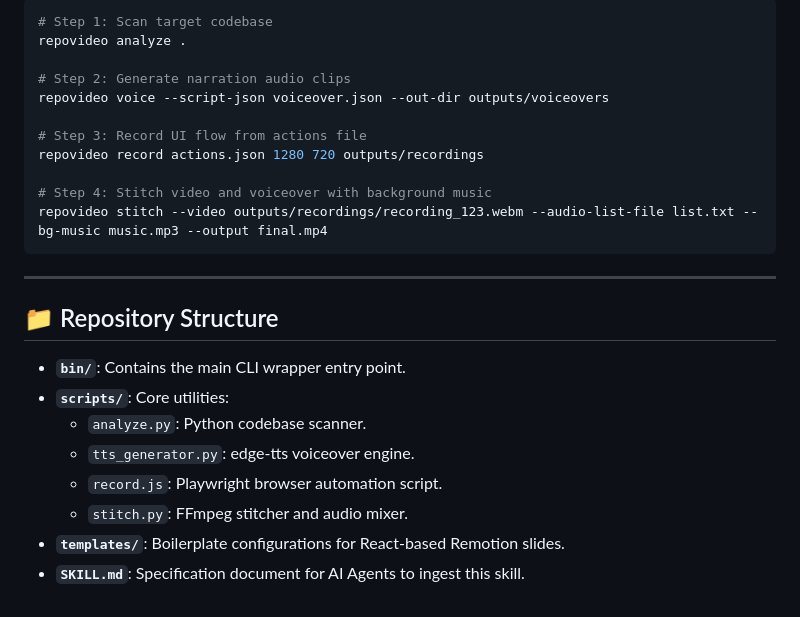
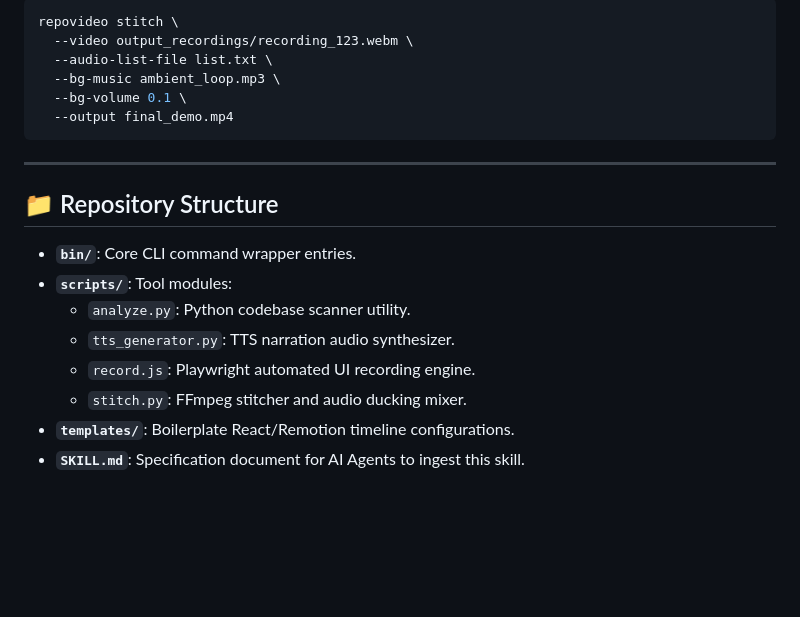
Before and after one commit to Xombi17/repo-video, a Markdown page: README.md, the part around one of its changes. Rendered like a GitHub page; blank space fills up the shorter version.

````diff
--- a/README.md
+++ b/README.md
@@ -70,25 +66,20 @@ Users can also run the stages manually using the CLI:
 ```bash
-# Step 1: Scan target codebase
-repovideo analyze .
-
-# Step 2: Generate narration audio clips
-repovideo voice --script-json voiceover.json --out-dir outputs/voiceovers
-
-# Step 3: Record UI flow from actions file
-repovideo record actions.json 1280 720 outputs/recordings
-
-# Step 4: Stitch video and voiceover with background music
-repovideo stitch --video outputs/recordings/recording_123.webm --audio-list-file list.txt --bg-music music.mp3 --output final.mp4
+repovideo stitch \
+  --video output_recordings/recording_123.webm \
+  --audio-list-file list.txt \
+  --bg-music ambient_loop.mp3 \
+  --bg-volume 0.1 \
+  --output final_demo.mp4
 ```
 
 ---
 
 ## 📁 Repository Structure
-* **`bin/`**: Contains the main CLI wrapper entry point.
-* **`scripts/`**: Core utilities:
-  * `analyze.py`: Python codebase scanner.
-  * `tts_generator.py`: edge-tts voiceover engine.
-  * `record.js`: Playwright browser automation script.
-  * `stitch.py`: FFmpeg stitcher and audio mixer.
-* **`templates/`**: Boilerplate configurations for React-based Remotion slides.
+* **`bin/`**: Core CLI command wrapper entries.
+* **`scripts/`**: Tool modules:
+  * `analyze.py`: Python codebase scanner utility.
+  * `tts_generator.py`: TTS narration audio synthesizer.
+  * `record.js`: Playwright automated UI recording engine.
+  * `stitch.py`: FFmpeg stitcher and audio ducking mixer.
+* **`templates/`**: Boilerplate React/Remotion timeline configurations.
 * **`SKILL.md`**: Specification document for AI Agents to ingest this skill.
````
Also changed, not shown: other parts of README.md (+34 -38 lines).
